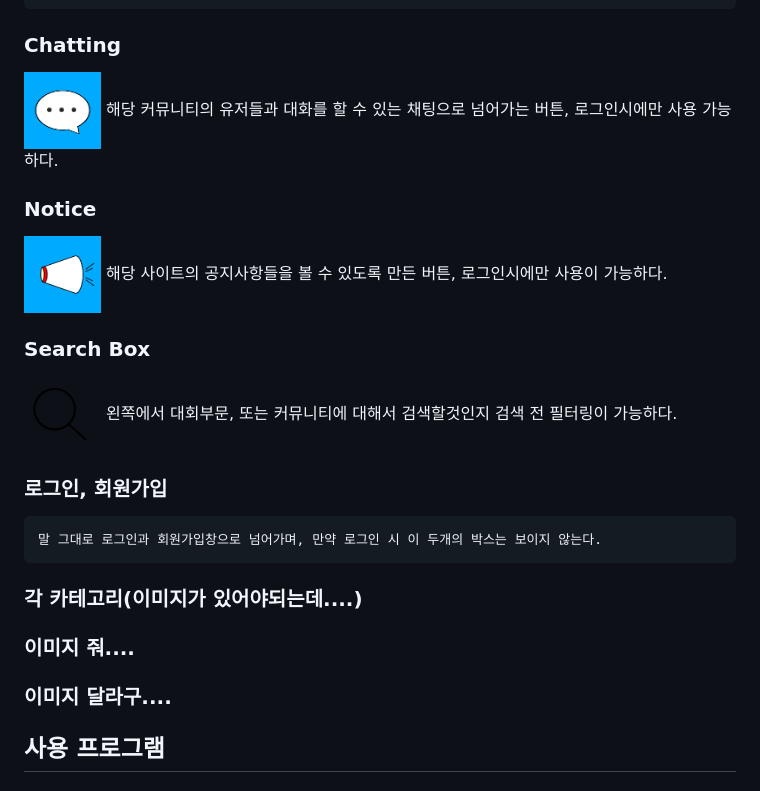
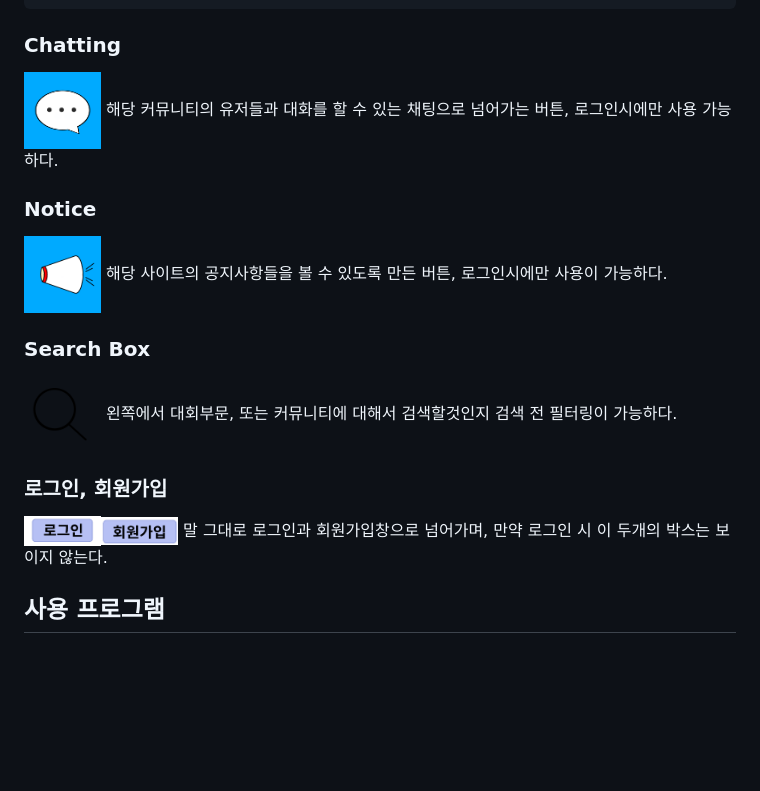
Before and after one commit to TMI-Project/TMI, a Markdown page: README.md, the part around the change. Rendered like a GitHub page; pictures changed too: images/sign-In.PNG (added), images/sign-Up.PNG (added); blank space fills up the shorter version.

Commit message:
update sign

````diff
--- a/README.md
+++ b/README.md
@@ -20,7 +20,7 @@
 ```
 
 ### Chatting
-<img width="77" src="./images/chtting.png">
+<img width="77" src="./images/chatting.png">
     해당 커뮤니티의 유저들과 대화를 할 수 있는 채팅으로 넘어가는 버튼, 로그인시에만 사용 가능하다.
 
 ### Notice
@@ -28,16 +28,12 @@
     해당 사이트의 공지사항들을 볼 수 있도록 만든 버튼, 로그인시에만 사용이 가능하다.
 
 ### Search Box
-<img width="77" src="./images/serch.png">
+<img width="77" src="./images/search.png">
     왼쪽에서 대회부문, 또는 커뮤니티에 대해서 검색할것인지 검색 전 필터링이 가능하다.
 
 ### 로그인, 회원가입
+<img width="77" src="./images/sign-In.PNG"><img width="77" src="./images/sign-Up.PNG">
     말 그대로 로그인과 회원가입창으로 넘어가며, 만약 로그인 시 이 두개의 박스는 보이지 않는다.
-
-### 각 카테고리(이미지가 있어야되는데....)
-### 이미지 줘....
-### 이미지 달라구....
-
 
 
 
````
Also changed, not shown: images/chatting.png (renamed from images/chtting.png), images/peed-calendar-etc.PNG (added), images/search.png (renamed from images/serch.png).
